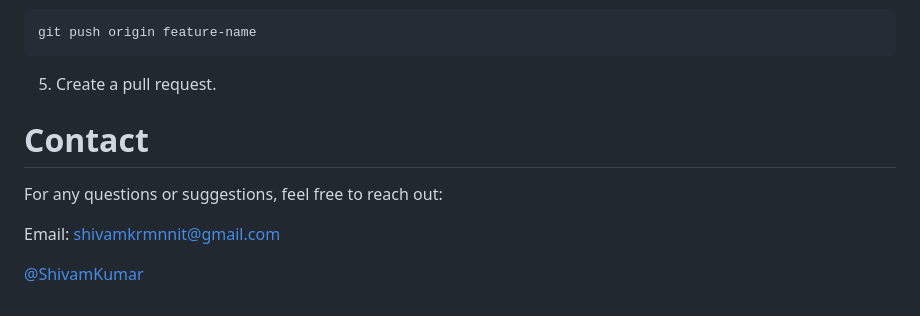
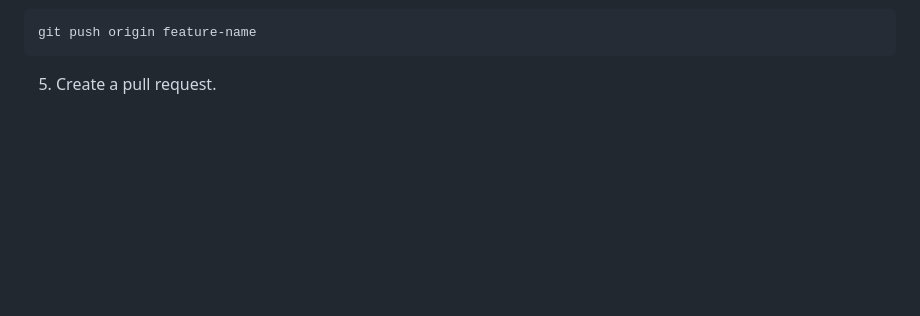
Before and after one commit to prakashkumarcodes/RiSE11, a Markdown page: README.md, the part around the change. GitHub-like rendering; blank space fills up the shorter version.

````diff
--- a/README.md
+++ b/README.md
@@ -166,13 +166,3 @@ git commit -m "Add new feature"
 git push origin feature-name
 ```
 5. Create a pull request.
-
-
-
-# Contact
-
-For any questions or suggestions, feel free to reach out:
-
-Email: shivamkrmnnit@gmail.com
-
-[@ShivamKumar](https://github.com/shivamkrmnnit)
````
